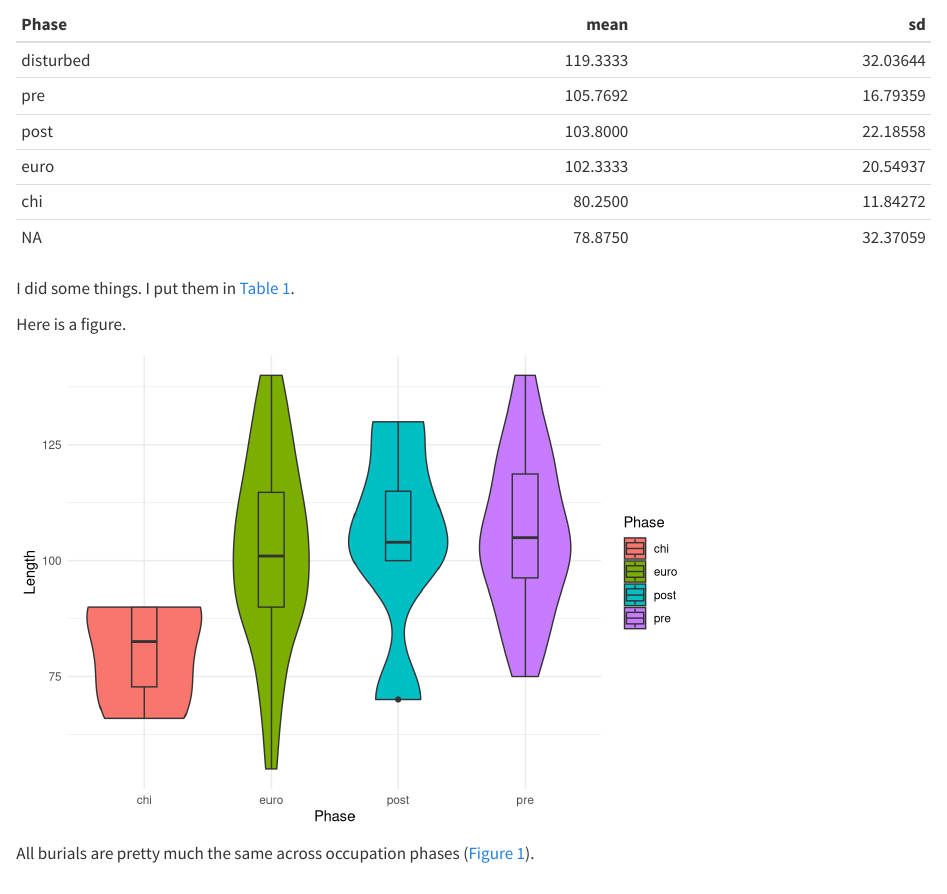
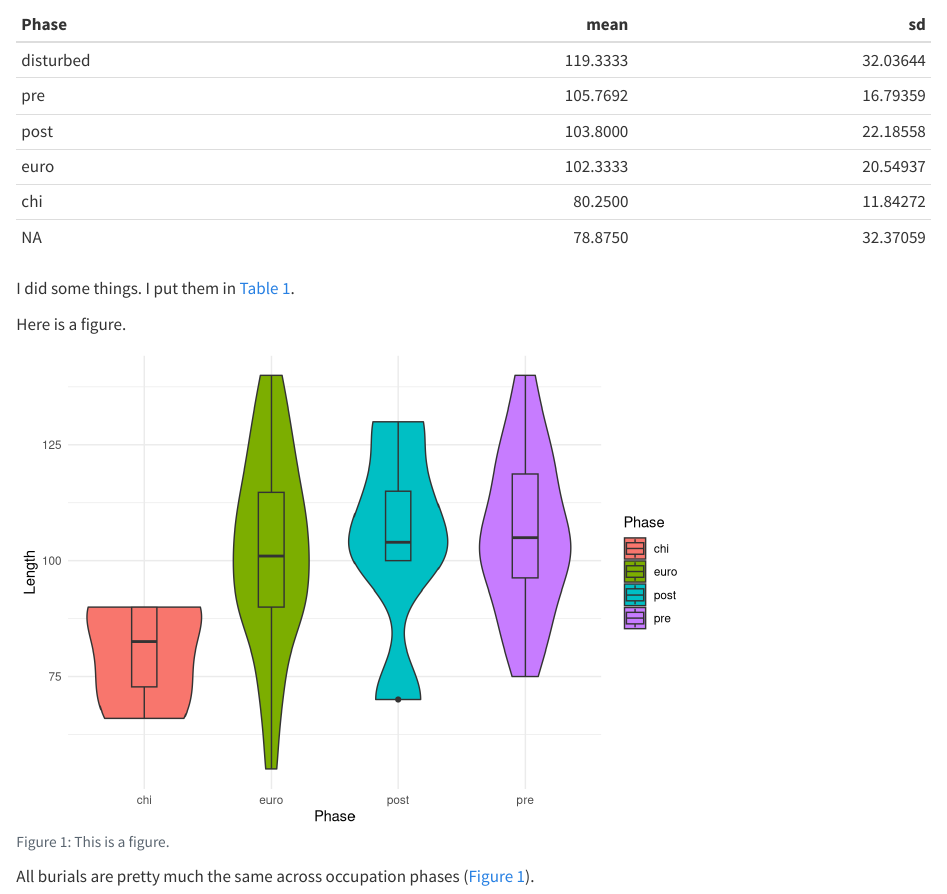
Before and after one commit to rchaeology/RchaeoStats-workshop-notes, a Quarto document (RchaeoStats-workshop/docs/manuscript.qmd): the page in a window 1100 px wide, from 1190 px down. Rendered offline with R 4.5, knitr and Pandoc in place of Quarto, with nearby package versions.

Commit message:
gitautosync update 32

````diff
--- a/RchaeoStats-workshop/docs/manuscript.qmd
+++ b/RchaeoStats-workshop/docs/manuscript.qmd
@@ -82,6 +82,7 @@ Here is a figure.
 
 ```{r}
 #| label: fig-boxplot
+#| fig-cap: "This is a figure."
 mortuary_data |>
   filter(Phase != "disturbed") |>
   ggplot(aes(x = Phase, y = Length, fill = Phase)) +
````
Also changed, not shown: 2 other files.
